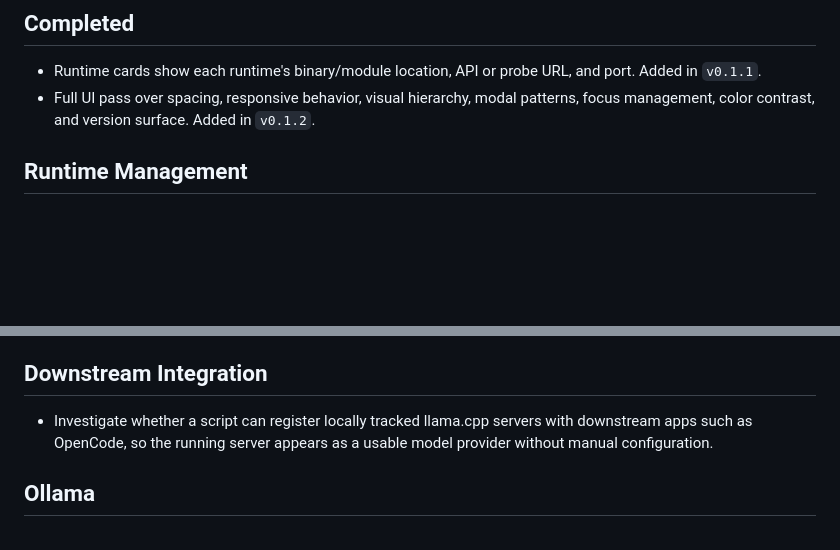
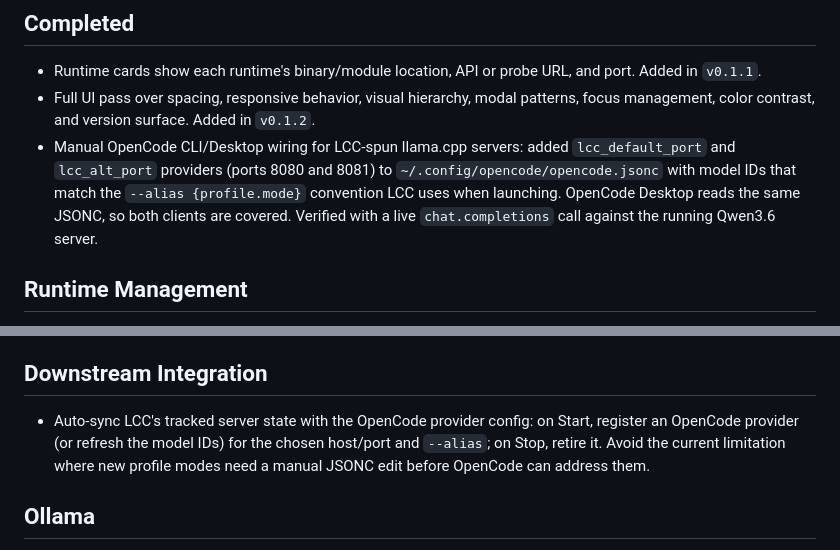
Before and after one commit to gerbear1990/llama-control-center, a Markdown page: ROADMAP.md, 2 parts joined by grey strips. GitHub-like rendering; blank space fills up the shorter version.

Commit message:
Roadmap: record OpenCode wiring, scope the auto-sync follow-up
- Completed: the manual OpenCode CLI/Desktop wiring for LCC-spun
  llama.cpp servers (provider entries for ports 8080 and 8081 with
  model IDs that match the --alias {mode} convention LCC uses on
  launch).
- Downstream Integration: scope the remaining work down to a real
  auto-sync hook that registers or retires providers as LCC starts
  and stops servers, instead of requiring manual JSONC edits for
  new profile modes.

```diff
--- a/ROADMAP.md
+++ b/ROADMAP.md
@@ -11,6 +11,12 @@ passes.
 - Full UI pass over spacing, responsive behavior, visual hierarchy, modal
   patterns, focus management, color contrast, and version surface. Added in
   `v0.1.2`.
+- Manual OpenCode CLI/Desktop wiring for LCC-spun llama.cpp servers: added
+  `lcc_default_port` and `lcc_alt_port` providers (ports 8080 and 8081) to
+  `~/.config/opencode/opencode.jsonc` with model IDs that match the
+  `--alias {profile.mode}` convention LCC uses when launching. OpenCode
+  Desktop reads the same JSONC, so both clients are covered. Verified with
+  a live `chat.completions` call against the running Qwen3.6 server.
 
 ## Runtime Management
 
@@ -67,9 +73,11 @@ passes.
 
 ## Downstream Integration
 
-- Investigate whether a script can register locally tracked llama.cpp
-  servers with downstream apps such as OpenCode, so the running server
-  appears as a usable model provider without manual configuration.
+- Auto-sync LCC's tracked server state with the OpenCode provider config:
+  on Start, register an OpenCode provider (or refresh the model IDs) for
+  the chosen host/port and `--alias`; on Stop, retire it. Avoid the
+  current limitation where new profile modes need a manual JSONC edit
+  before OpenCode can address them.
 
 ## Ollama
 
```
Also changed, not shown: TODO.md (+2 -1 lines).
